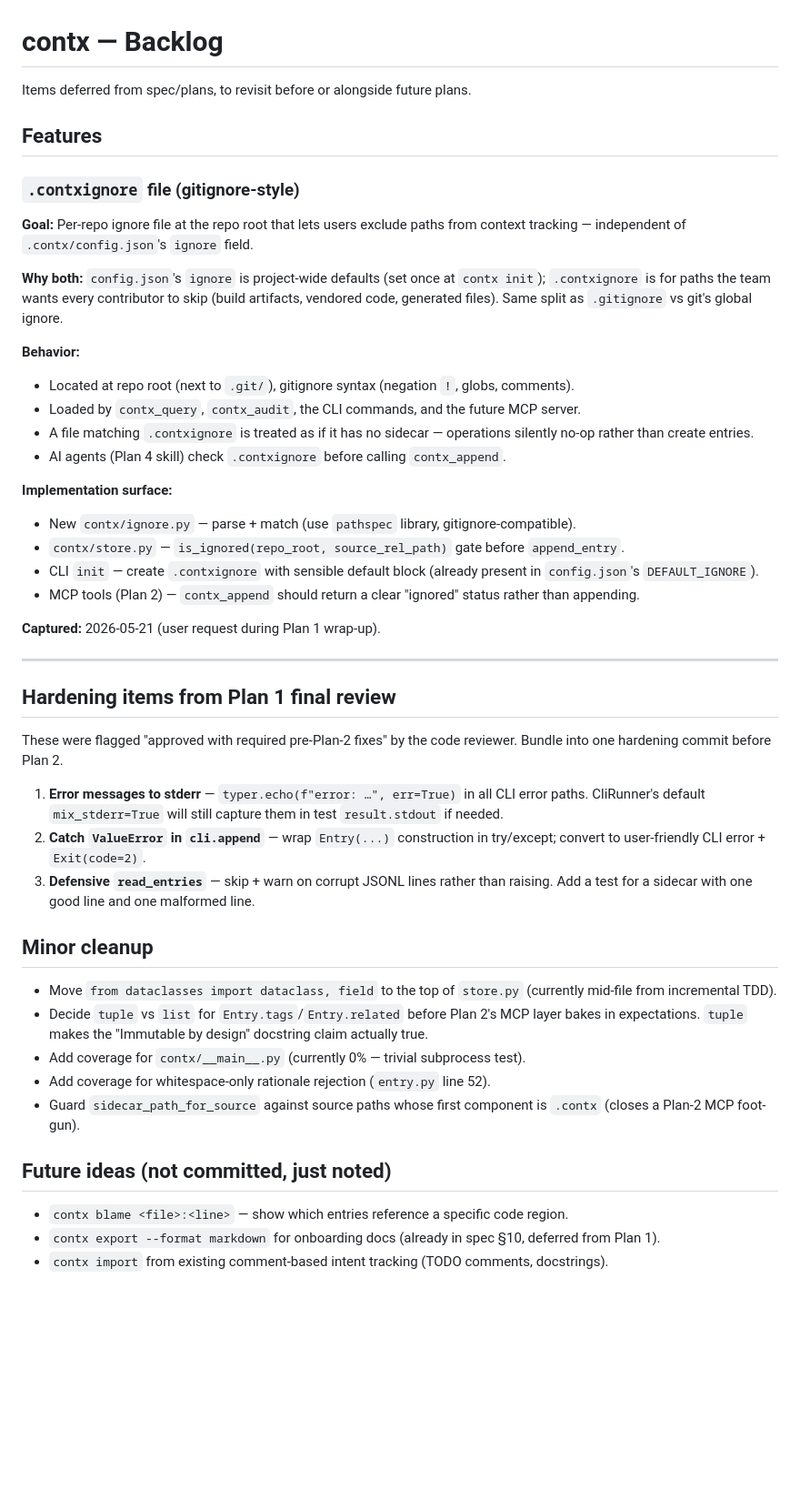
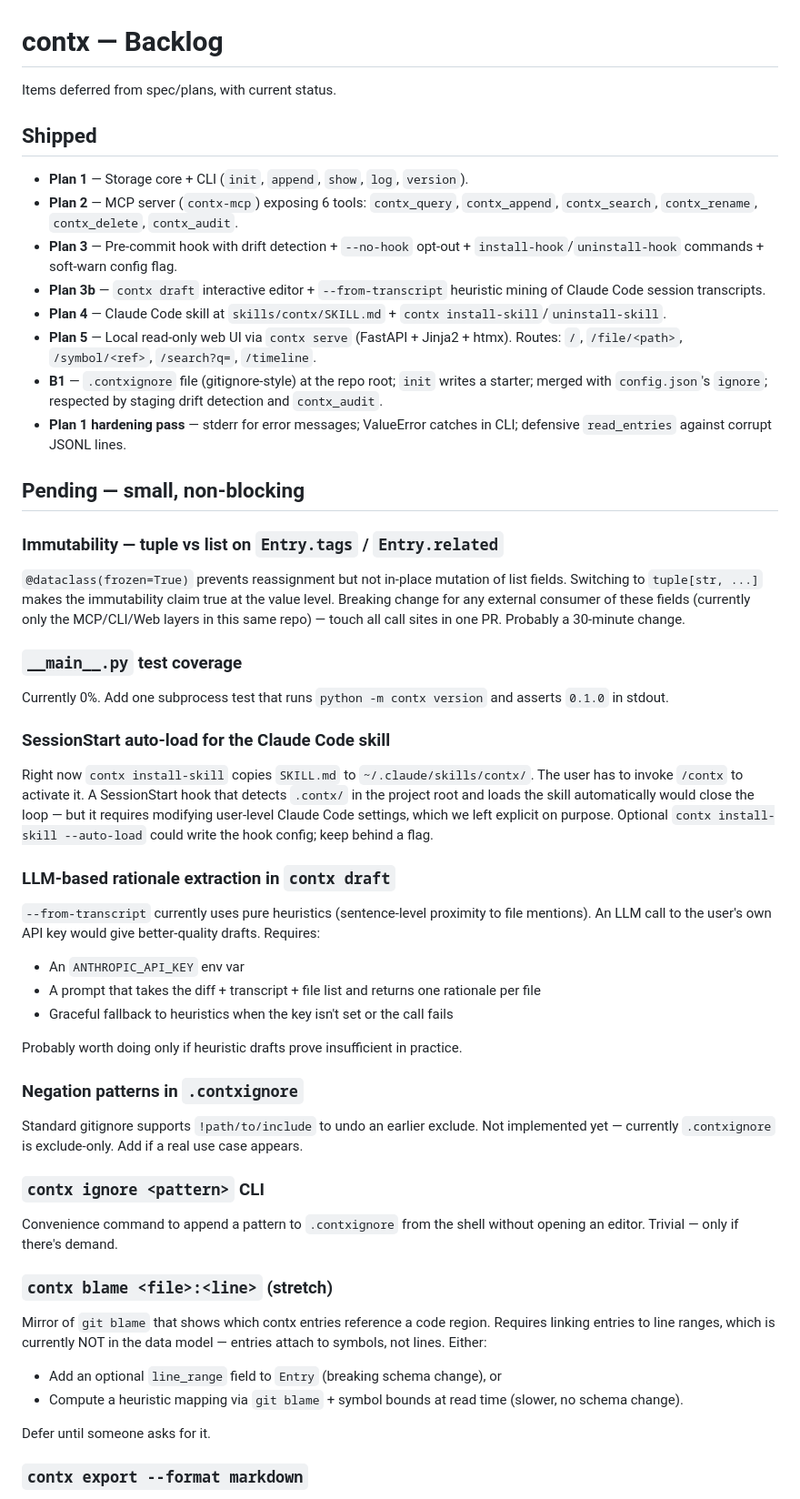
Before and after one commit to mrinmoy-saikia03/contx, a Markdown page: docs/BACKLOG.md, the part around one of its changes. Shown at 91% size. Drawn GitHub-style; blank space fills up the shorter version.

Commit message:
docs: update BACKLOG with shipped status and remaining items
Co-Authored-By: Claude Sonnet 4.6 <noreply@anthropic.com>

```diff
--- a/docs/BACKLOG.md
+++ b/docs/BACKLOG.md
@@ -1,49 +1,56 @@
 # contx — Backlog
 
-Items deferred from spec/plans, to revisit before or alongside future plans.
+Items deferred from spec/plans, with current status.
 
-## Features
+## Shipped
 
-### `.contxignore` file (gitignore-style)
+- **Plan 1** — Storage core + CLI (`init`, `append`, `show`, `log`, `version`).
+- **Plan 2** — MCP server (`contx-mcp`) exposing 6 tools: `contx_query`, `contx_append`, `contx_search`, `contx_rename`, `contx_delete`, `contx_audit`.
+- **Plan 3** — Pre-commit hook with drift detection + `--no-hook` opt-out + `install-hook`/`uninstall-hook` commands + soft-warn config flag.
+- **Plan 3b** — `contx draft` interactive editor + `--from-transcript` heuristic mining of Claude Code session transcripts.
+- **Plan 4** — Claude Code skill at `skills/contx/SKILL.md` + `contx install-skill`/`uninstall-skill`.
+- **Plan 5** — Local read-only web UI via `contx serve` (FastAPI + Jinja2 + htmx). Routes: `/`, `/file/<path>`, `/symbol/<ref>`, `/search?q=`, `/timeline`.
+- **B1** — `.contxignore` file (gitignore-style) at the repo root; `init` writes a starter; merged with `config.json`'s `ignore`; respected by staging drift detection and `contx_audit`.
+- **Plan 1 hardening pass** — stderr for error messages; ValueError catches in CLI; defensive `read_entries` against corrupt JSONL lines.
 
-**Goal:** Per-repo ignore file at the repo root that lets users exclude paths from context tracking — independent of `.contx/config.json`'s `ignore` field.
+## Pending — small, non-blocking
 
-**Why both:** `config.json`'s `ignore` is project-wide defaults (set once at `contx init`); `.contxignore` is for paths the team wants every contributor to skip (build artifacts, vendored code, generated files). Same split as `.gitignore` vs git's global ignore.
+### Immutability — tuple vs list on `Entry.tags` / `Entry.related`
 
-**Behavior:**
-- Located at repo root (next to `.git/`), gitignore syntax (negation `!`, globs, comments).
-- Loaded by `contx_query`, `contx_audit`, the CLI commands, and the future MCP server.
-- A file matching `.contxignore` is treated as if it has no sidecar — operations silently no-op rather than create entries.
-- AI agents (Plan 4 skill) check `.contxignore` before calling `contx_append`.
+`@dataclass(frozen=True)` prevents reassignment but not in-place mutation of list fields. Switching to `tuple[str, ...]` makes the immutability claim true at the value level. Breaking change for any external consumer of these fields (currently only the MCP/CLI/Web layers in this same repo) — touch all call sites in one PR. Probably a 30-minute change.
 
-**Implementation surface:**
-- New `contx/ignore.py` — parse + match (use `pathspec` library, gitignore-compatible).
-- `contx/store.py` — `is_ignored(repo_root, source_rel_path)` gate before `append_entry`.
-- CLI `init` — create `.contxignore` with sensible default block (already present in `config.json`'s `DEFAULT_IGNORE`).
-- MCP tools (Plan 2) — `contx_append` should return a clear "ignored" status rather than appending.
+### `__main__.py` test coverage
 
-**Captured:** 2026-05-21 (user request during Plan 1 wrap-up).
+Currently 0%. Add one subprocess test that runs `python -m contx version` and asserts `0.1.0` in stdout.
 
----
+### SessionStart auto-load for the Claude Code skill
 
-## Hardening items from Plan 1 final review
+Right now `contx install-skill` copies `SKILL.md` to `~/.claude/skills/contx/`. The user has to invoke `/contx` to activate it. A SessionStart hook that detects `.contx/` in the project root and loads the skill automatically would close the loop — but it requires modifying user-level Claude Code settings, which we left explicit on purpose. Optional `contx install-skill --auto-load` could write the hook config; keep behind a flag.
 
-These were flagged "approved with required pre-Plan-2 fixes" by the code reviewer. Bundle into one hardening commit before Plan 2.
+### LLM-based rationale extraction in `contx draft`
 
-1. **Error messages to stderr** — `typer.echo(f"error: …", err=True)` in all CLI error paths. CliRunner's default `mix_stderr=True` will still capture them in test `result.stdout` if needed.
-2. **Catch `ValueError` in `cli.append`** — wrap `Entry(...)` construction in try/except; convert to user-friendly CLI error + `Exit(code=2)`.
-3. **Defensive `read_entries`** — skip + warn on corrupt JSONL lines rather than raising. Add a test for a sidecar with one good line and one malformed line.
+`--from-transcript` currently uses pure heuristics (sentence-level proximity to file mentions). An LLM call to the user's own API key would give better-quality drafts. Requires:
+- An `ANTHROPIC_API_KEY` env var
+- A prompt that takes the diff + transcript + file list and returns one rationale per file
+- Graceful fallback to heuristics when the key isn't set or the call fails
 
-## Minor cleanup
+Probably worth doing only if heuristic drafts prove insufficient in practice.
 
-- Move `from dataclasses import dataclass, field` to the top of `store.py` (currently mid-file from incremental TDD).
-- Decide `tuple` vs `list` for `Entry.tags`/`Entry.related` before Plan 2's MCP layer bakes in expectations. `tuple` makes the "Immutable by design" docstring claim actually true.
-- Add coverage for `contx/__main__.py` (currently 0% — trivial subprocess test).
-- Add coverage for whitespace-only rationale rejection (`entry.py` line 52).
-- Guard `sidecar_path_for_source` against source paths whose first component is `.contx` (closes a Plan-2 MCP foot-gun).
+### Negation patterns in `.contxignore`
 
-## Future ideas (not committed, just noted)
+Standard gitignore supports `!path/to/include` to undo an earlier exclude. Not implemented yet — currently `.contxignore` is exclude-only. Add if a real use case appears.
 
-- `contx blame <file>:<line>` — show which entries reference a specific code region.
-- `contx export --format markdown` for onboarding docs (already in spec §10, deferred from Plan 1).
-- `contx import` from existing comment-based intent tracking (TODO comments, docstrings).
+### `contx ignore <pattern>` CLI
+
+Convenience command to append a pattern to `.contxignore` from the shell without opening an editor. Trivial — only if there's demand.
+
+### `contx blame <file>:<line>` (stretch)
+
+Mirror of `git blame` that shows which contx entries reference a code region. Requires linking entries to line ranges, which is currently NOT in the data model — entries attach to symbols, not lines. Either:
+- Add an optional `line_range` field to `Entry` (breaking schema change), or
+- Compute a heuristic mapping via `git blame` + symbol bounds at read time (slower, no schema change).
+
+Defer until someone asks for it.
+
+### `contx export --format markdown`
+
```
Also changed, not shown: other parts of docs/BACKLOG.md (+13 -0 lines).
